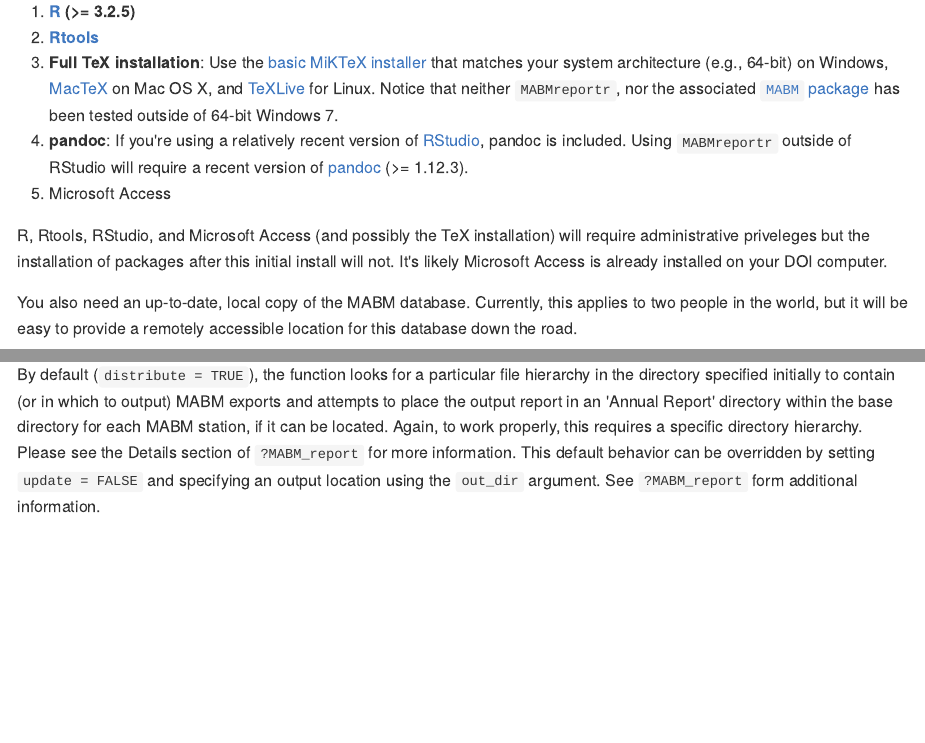
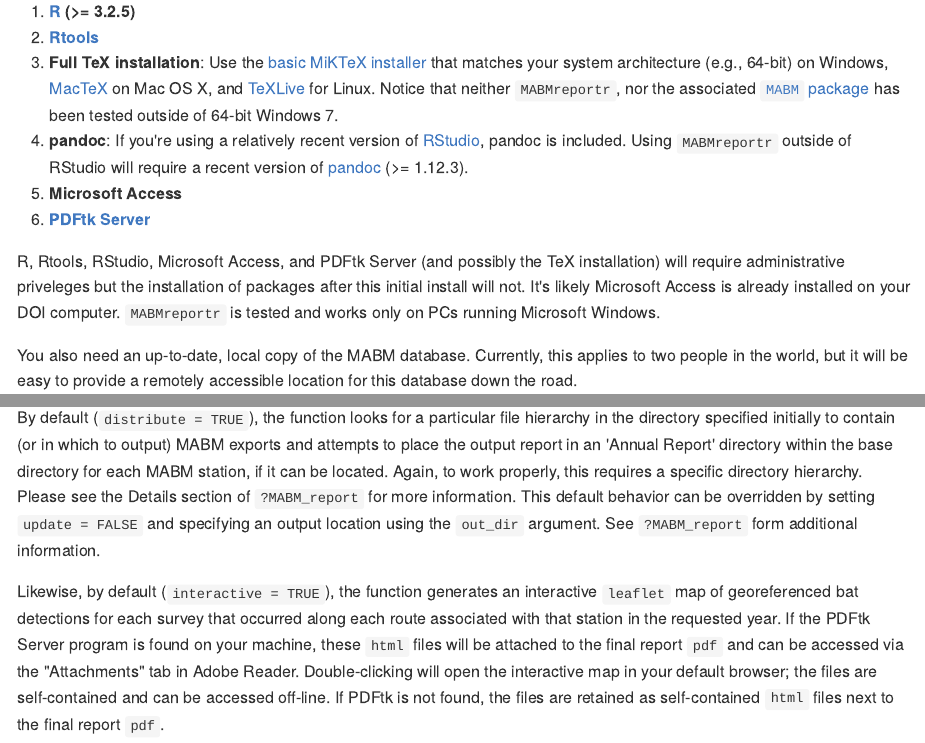
Before and after one commit to adamdsmith/MABMreportr, an R Markdown document (README.Rmd): the page in a window 1100 px wide, from 590 px down, and a second part further down, joined at a grey line. The pictures show the output file README.md that the author committed with the source, drawn offline in the style of GitHub; badge pictures from the web are left out.

Commit message:
Update README

```diff
--- a/README.Rmd
+++ b/README.Rmd
@@ -33,9 +33,10 @@
 2.  **[Rtools](https://cran.r-project.org/bin/windows/Rtools/)**
 3.  **Full TeX installation**: Use the [basic MiKTeX installer](http://miktex.org/download) that matches your system architecture (e.g., 64-bit) on Windows, [MacTeX](https://tug.org/mactex/mactex-download.html) on Mac OS X, and [TeXLive](https://www.tug.org/texlive/doc/texlive-en/texlive-en.html#x1-140003) for Linux.  Notice that neither `MABMreportr`, nor the associated [`MABM` package](https://github.com/adamdsmith/MABM) has been tested outside of 64-bit Windows 7.
 4.  **pandoc**: If you're using a relatively recent version of [RStudio](https://www.rstudio.com/products/rstudio/download/preview/), pandoc is included.  Using `MABMreportr` outside of RStudio will require a recent version of [pandoc](http://pandoc.org/installing.html) (>= 1.12.3).
-5.  Microsoft Access
+5.  **Microsoft Access**
+6.  **[PDFtk Server](https://www.pdflabs.com/tools/pdftk-server/)**
 
-R, Rtools, RStudio, and Microsoft Access (and possibly the TeX installation) will require administrative priveleges but the installation of packages after this initial install will not.  It's likely Microsoft Access is already installed on your DOI computer.
+R, Rtools, RStudio, Microsoft Access, and PDFtk Server (and possibly the TeX installation) will require administrative priveleges but the installation of packages after this initial install will not.  It's likely Microsoft Access is already installed on your DOI computer.  `MABMreportr` is tested and works only on PCs running Microsoft Windows.
 
 You also need an up-to-date, local copy of the MABM database.  Currently, this applies to two people in the world, but it will be easy to provide a remotely accessible location for this database down the road.
 
@@ -95,3 +96,5 @@
 ![Report generation progress](./README-figs/reports_complete.png)
 
 By default (`distribute = TRUE`), the function looks for a particular file hierarchy in the directory specified initially to contain (or in which to output) MABM exports and attempts to place the output report in an 'Annual Report' directory within the base directory for each MABM station, if it can be located. Again, to work properly, this requires a specific directory hierarchy.  Please see the Details section of `?MABM_report` for more information.  This default behavior can be overridden by setting `update = FALSE` and specifying an output location using the `out_dir` argument.  See `?MABM_report` form additional information.
+
+Likewise, by default (`interactive = TRUE`), the function generates an interactive `leaflet` map of georeferenced bat detections for each survey that occurred along each route associated with that station in the requested year.  If the PDFtk Server program is found on your machine, these `html` files will be attached to the final report `pdf` and can be accessed via the "Attachments" tab in Adobe Reader.  Double-clicking will open the interactive map in your default browser; the files are self-contained and can be accessed off-line.  If PDFtk is not found, the files are retained as self-contained `html` files next to the final report `pdf`.
```
Also changed, not shown: README.md.
